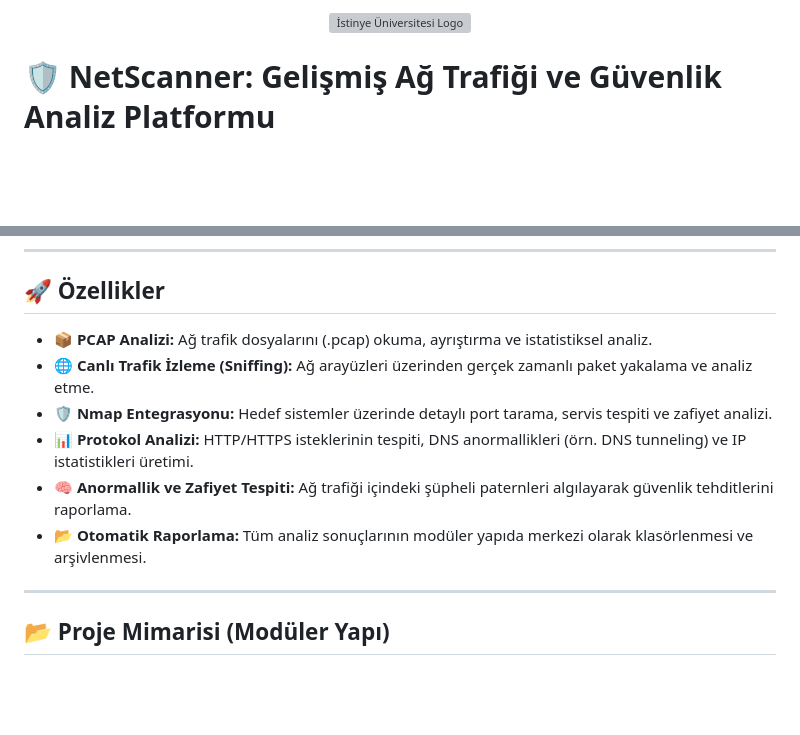
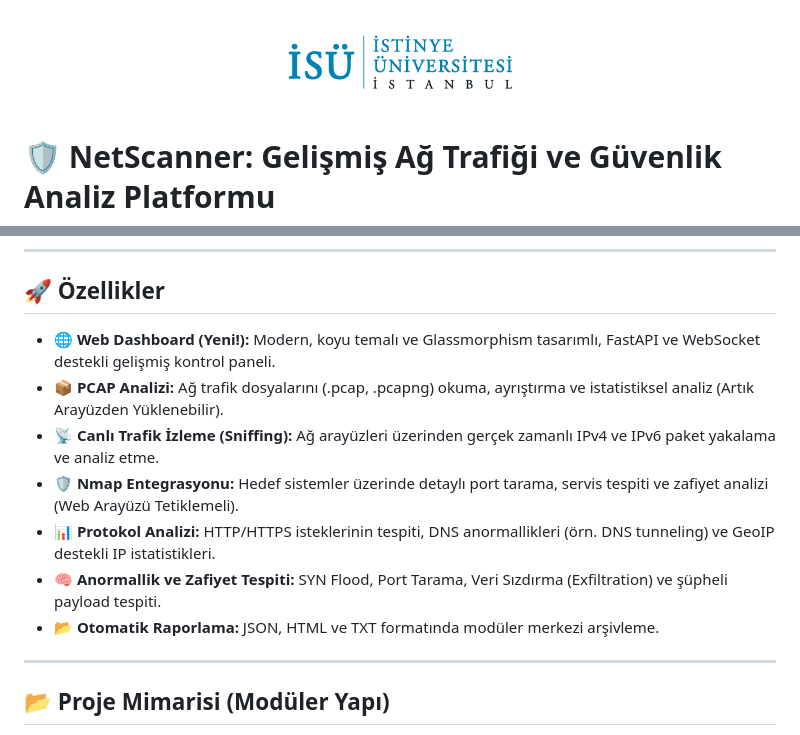
Before and after one commit to iremysv/NetScanner, a Markdown page: README.md, 2 parts joined by grey strips. GitHub-like rendering; pictures changed too: ISU_LOGO_TR.png (added); blank space fills up the shorter version; grey boxes are pictures that could not be loaded.

Commit message:
docs: add project logo and update documentation

```diff
--- a/README.md
+++ b/README.md
@@ -1,5 +1,5 @@
 <p align="center">
-  <img src="Isu_logo.svg" alt="İstinye Üniversitesi Logo" width="300">
+  <img src="ISU_LOGO_TR.png" alt="İstinye Üniversitesi Logo" width="300">
 </p>
 
 # 🛡️ NetScanner: Gelişmiş Ağ Trafiği ve Güvenlik Analiz Platformu
@@ -28,12 +28,13 @@ NetScanner; ağ trafiğini derinlemesine analiz eden, PCAP dosyalarını okuyara
 
 ## 🚀 Özellikler
 
-* 📦 **PCAP Analizi:** Ağ trafik dosyalarını (.pcap) okuma, ayrıştırma ve istatistiksel analiz.
-* 🌐 **Canlı Trafik İzleme (Sniffing):** Ağ arayüzleri üzerinden gerçek zamanlı paket yakalama ve analiz etme.
-* 🛡️ **Nmap Entegrasyonu:** Hedef sistemler üzerinde detaylı port tarama, servis tespiti ve zafiyet analizi.
-* 📊 **Protokol Analizi:** HTTP/HTTPS isteklerinin tespiti, DNS anormallikleri (örn. DNS tunneling) ve IP istatistikleri üretimi.
-* 🧠 **Anormallik ve Zafiyet Tespiti:** Ağ trafiği içindeki şüpheli paternleri algılayarak güvenlik tehditlerini raporlama.
-* 📂 **Otomatik Raporlama:** Tüm analiz sonuçlarının modüler yapıda merkezi olarak klasörlenmesi ve arşivlenmesi.
+* 🌐 **Web Dashboard (Yeni!):** Modern, koyu temalı ve Glassmorphism tasarımlı, FastAPI ve WebSocket destekli gelişmiş kontrol paneli.
+* 📦 **PCAP Analizi:** Ağ trafik dosyalarını (.pcap, .pcapng) okuma, ayrıştırma ve istatistiksel analiz (Artık Arayüzden Yüklenebilir).
+* 📡 **Canlı Trafik İzleme (Sniffing):** Ağ arayüzleri üzerinden gerçek zamanlı IPv4 ve IPv6 paket yakalama ve analiz etme.
+* 🛡️ **Nmap Entegrasyonu:** Hedef sistemler üzerinde detaylı port tarama, servis tespiti ve zafiyet analizi (Web Arayüzü Tetiklemeli).
+* 📊 **Protokol Analizi:** HTTP/HTTPS isteklerinin tespiti, DNS anormallikleri (örn. DNS tunneling) ve GeoIP destekli IP istatistikleri.
+* 🧠 **Anormallik ve Zafiyet Tespiti:** SYN Flood, Port Tarama, Veri Sızdırma (Exfiltration) ve şüpheli payload tespiti.
+* 📂 **Otomatik Raporlama:** JSON, HTML ve TXT formatında modüler merkezi arşivleme.
 
 ---
 
```
